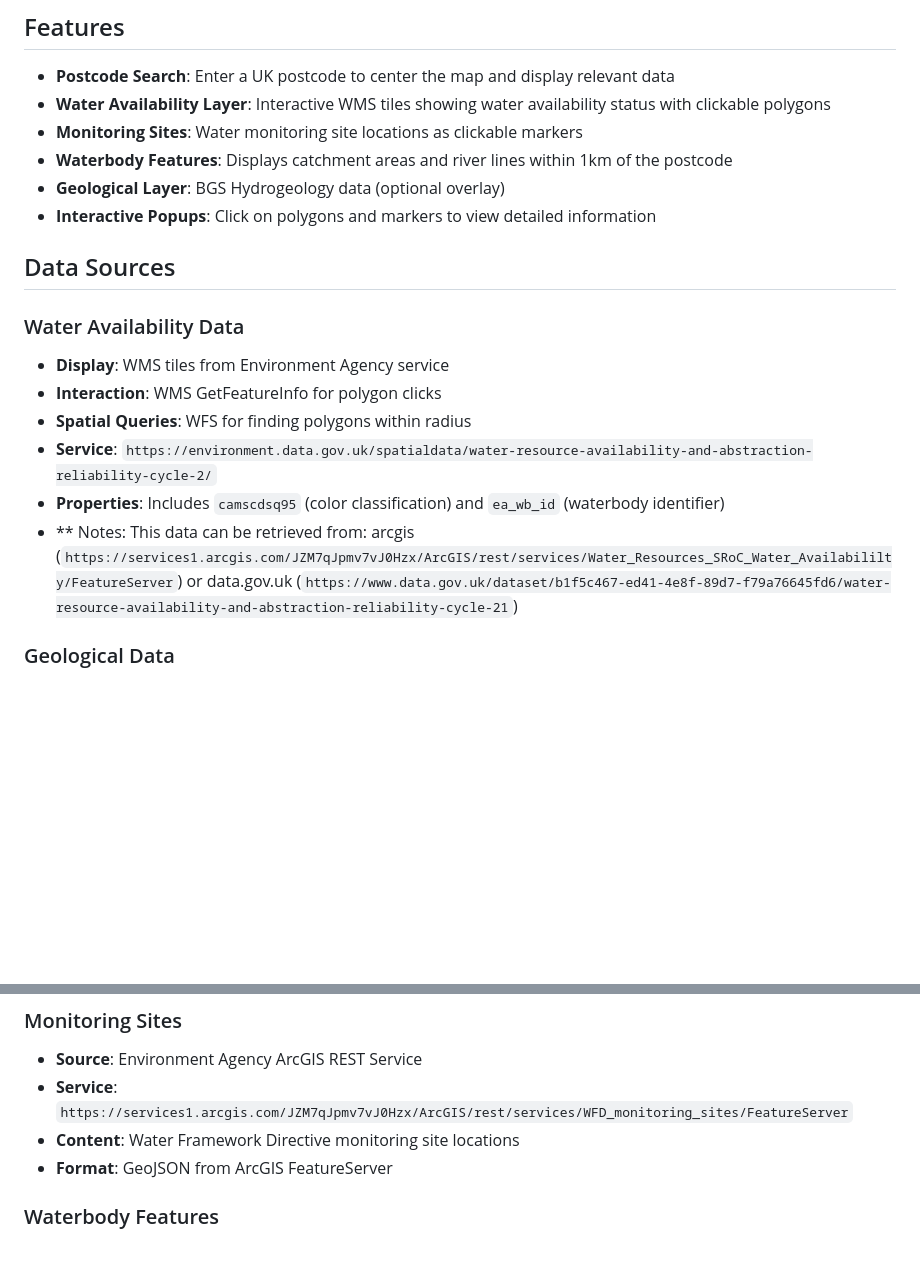
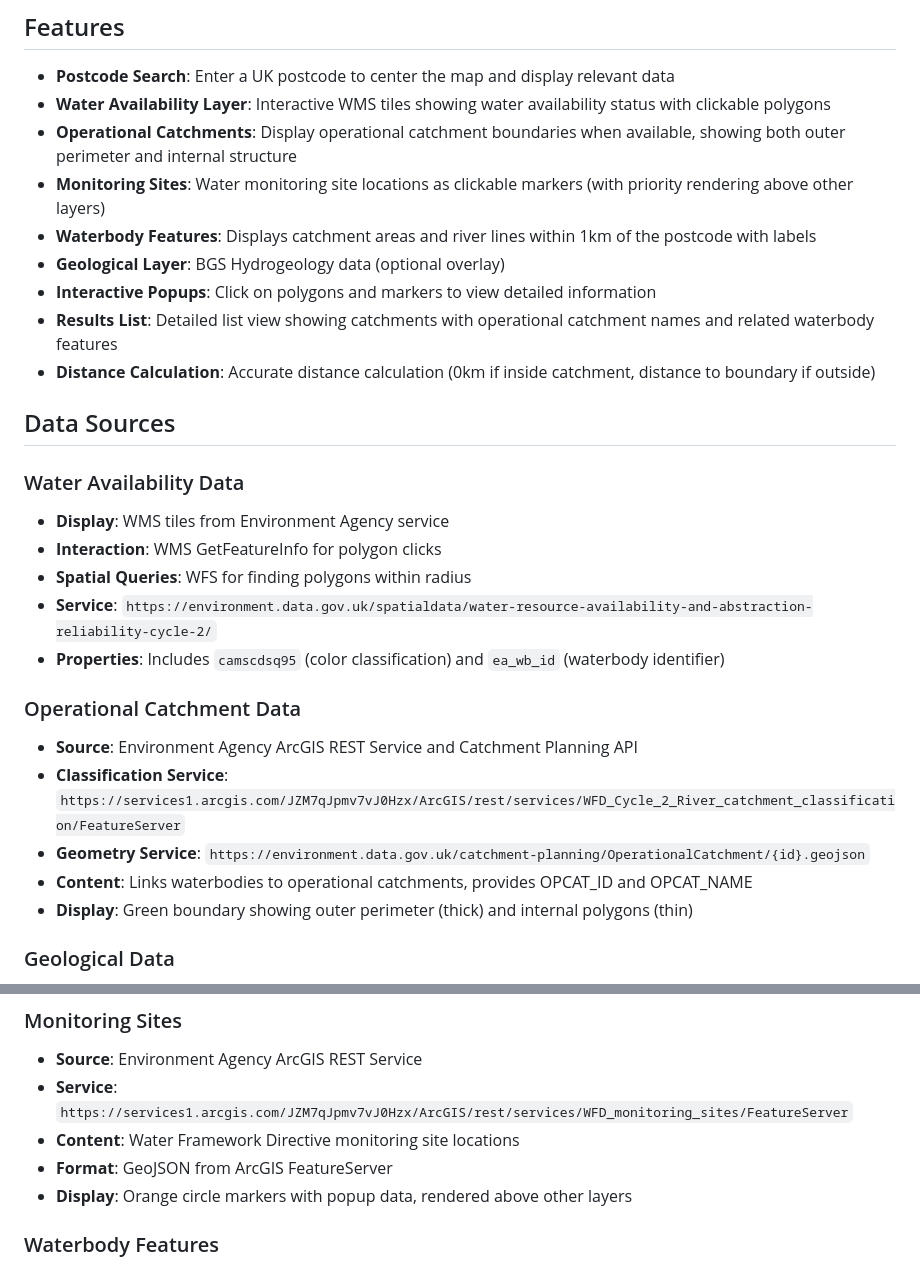
Before and after one commit to neilbmclaughlin/wa-location, a Markdown page: README.md, 2 parts joined by grey strips. Rendered like a GitHub page; blank space fills up the shorter version.

```diff
--- a/README.md
+++ b/README.md
@@ -6,10 +6,13 @@ A web application that displays water availability data and related hydrological
 
 - **Postcode Search**: Enter a UK postcode to center the map and display relevant data
 - **Water Availability Layer**: Interactive WMS tiles showing water availability status with clickable polygons
-- **Monitoring Sites**: Water monitoring site locations as clickable markers
-- **Waterbody Features**: Displays catchment areas and river lines within 1km of the postcode
+- **Operational Catchments**: Display operational catchment boundaries when available, showing both outer perimeter and internal structure
+- **Monitoring Sites**: Water monitoring site locations as clickable markers (with priority rendering above other layers)
+- **Waterbody Features**: Displays catchment areas and river lines within 1km of the postcode with labels
 - **Geological Layer**: BGS Hydrogeology data (optional overlay)
 - **Interactive Popups**: Click on polygons and markers to view detailed information
+- **Results List**: Detailed list view showing catchments with operational catchment names and related waterbody features
+- **Distance Calculation**: Accurate distance calculation (0km if inside catchment, distance to boundary if outside)
 
 ## Data Sources
 
@@ -19,9 +22,13 @@ A web application that displays water availability data and related hydrological
 - **Spatial Queries**: WFS for finding polygons within radius
 - **Service**: `https://environment.data.gov.uk/spatialdata/water-resource-availability-and-abstraction-reliability-cycle-2/`
 - **Properties**: Includes `camscdsq95` (color classification) and `ea_wb_id` (waterbody identifier)
-- ** Notes: This data can be retrieved from:
-     arcgis (`https://services1.arcgis.com/JZM7qJpmv7vJ0Hzx/ArcGIS/rest/services/Water_Resources_SRoC_Water_Availabililty/FeatureServer`) or
-    data.gov.uk (`https://www.data.gov.uk/dataset/b1f5c467-ed41-4e8f-89d7-f79a76645fd6/water-resource-availability-and-abstraction-reliability-cycle-21`)
+
+### Operational Catchment Data
+- **Source**: Environment Agency ArcGIS REST Service and Catchment Planning API
+- **Classification Service**: `https://services1.arcgis.com/JZM7qJpmv7vJ0Hzx/ArcGIS/rest/services/WFD_Cycle_2_River_catchment_classification/FeatureServer`
+- **Geometry Service**: `https://environment.data.gov.uk/catchment-planning/OperationalCatchment/{id}.geojson`
+- **Content**: Links waterbodies to operational catchments, provides OPCAT_ID and OPCAT_NAME
+- **Display**: Green boundary showing outer perimeter (thick) and internal polygons (thin)
 
 ### Geological Data
 - **Source**: British Geological Survey (BGS)
@@ -34,6 +41,7 @@ A web application that displays water availability data and related hydrological
 - **Service**: `https://services1.arcgis.com/JZM7qJpmv7vJ0Hzx/ArcGIS/rest/services/WFD_monitoring_sites/FeatureServer`
 - **Content**: Water Framework Directive monitoring site locations
 - **Format**: GeoJSON from ArcGIS FeatureServer
+- **Display**: Orange circle markers with popup data, rendered above other layers
 
 ### Waterbody Features
 - **Source**: Environment Agency Catchment Planning API
```
Also changed, not shown: other parts of README.md (+42 -7 lines).
